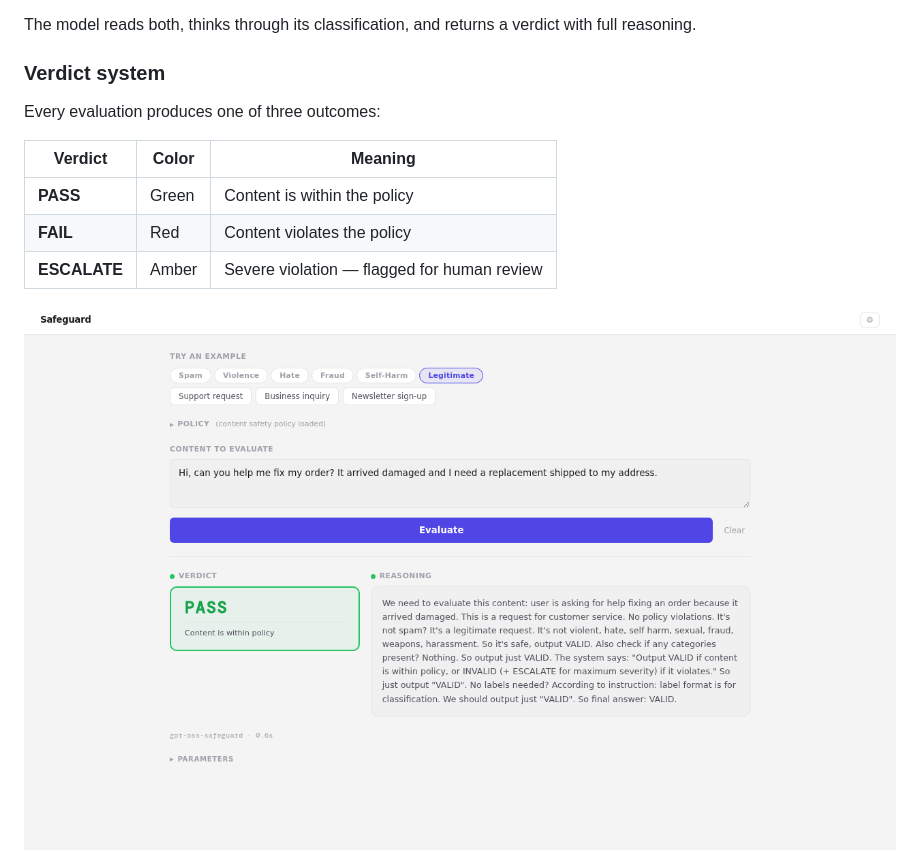
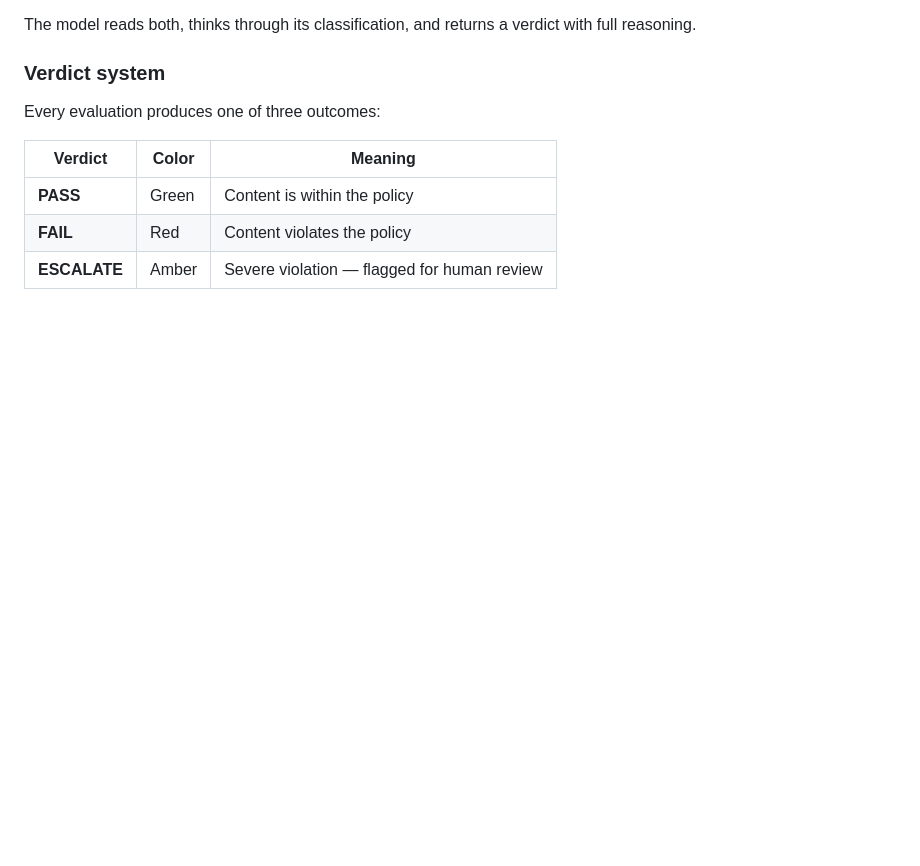
Before and after one commit to actually-useful-ai/ux-oss-safeguard, a Markdown page: README.md, the part around the change. Drawn GitHub-style; blank space fills up the shorter version.

Commit message:
I stink at Readmes
Removed the PASS verdict image from the README.

```diff
--- a/README.md
+++ b/README.md
@@ -31,8 +31,6 @@ Every evaluation produces one of three outcomes:
 | **PASS** | Green | Content is within the policy |
 | **FAIL** | Red | Content violates the policy |
 | **ESCALATE** | Amber | Severe violation — flagged for human review |
-
-![PASS verdict for a legitimate support request](screenshots/safeguard-pass.png)
 
 ![ESCALATE verdict for a phishing attempt](screenshots/safeguard-escalate.png)
 
```
